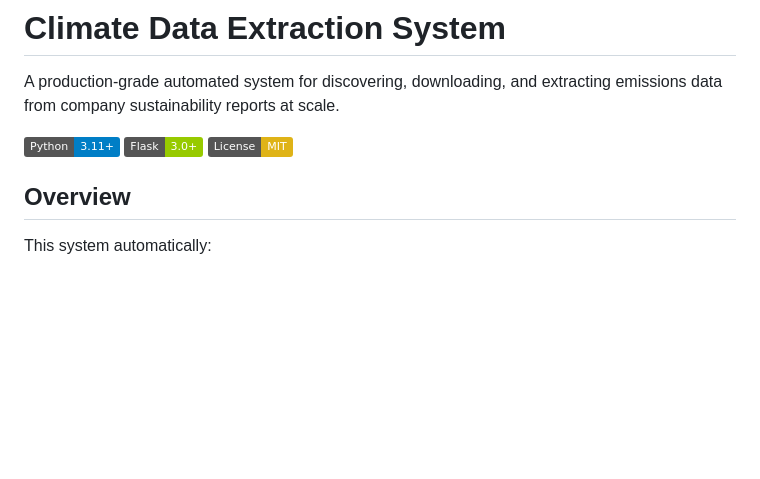
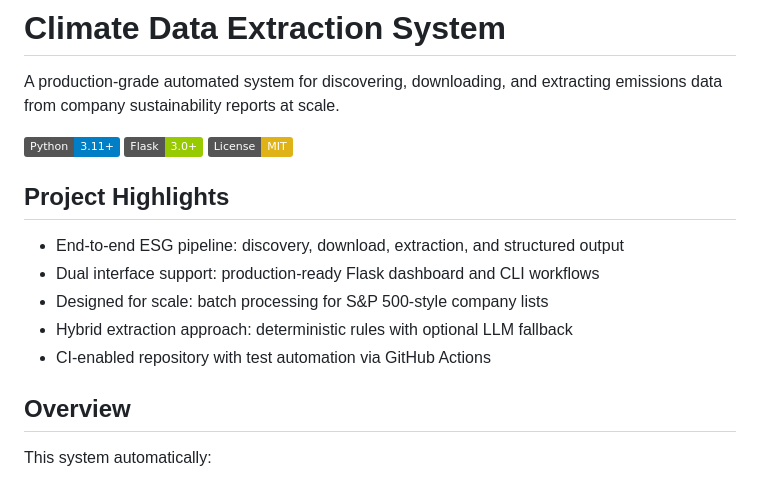
Before and after one commit to yashrajsingh1/climate-data-extraction, a Markdown page: README.md, the part around the change. GitHub-like rendering; badges without logos; blank space fills up the shorter version.

Commit message:
docs: add recruiter-focused project highlights to README

```diff
--- a/README.md
+++ b/README.md
@@ -5,6 +5,14 @@ A production-grade automated system for discovering, downloading, and extracting
 ![Python](https://img.shields.io/badge/Python-3.11+-blue.svg)
 ![Flask](https://img.shields.io/badge/Flask-3.0+-green.svg)
 ![License](https://img.shields.io/badge/License-MIT-yellow.svg)
+
+## Project Highlights
+
+- End-to-end ESG pipeline: discovery, download, extraction, and structured output
+- Dual interface support: production-ready Flask dashboard and CLI workflows
+- Designed for scale: batch processing for S&P 500-style company lists
+- Hybrid extraction approach: deterministic rules with optional LLM fallback
+- CI-enabled repository with test automation via GitHub Actions
 
 ## Overview
 
```
